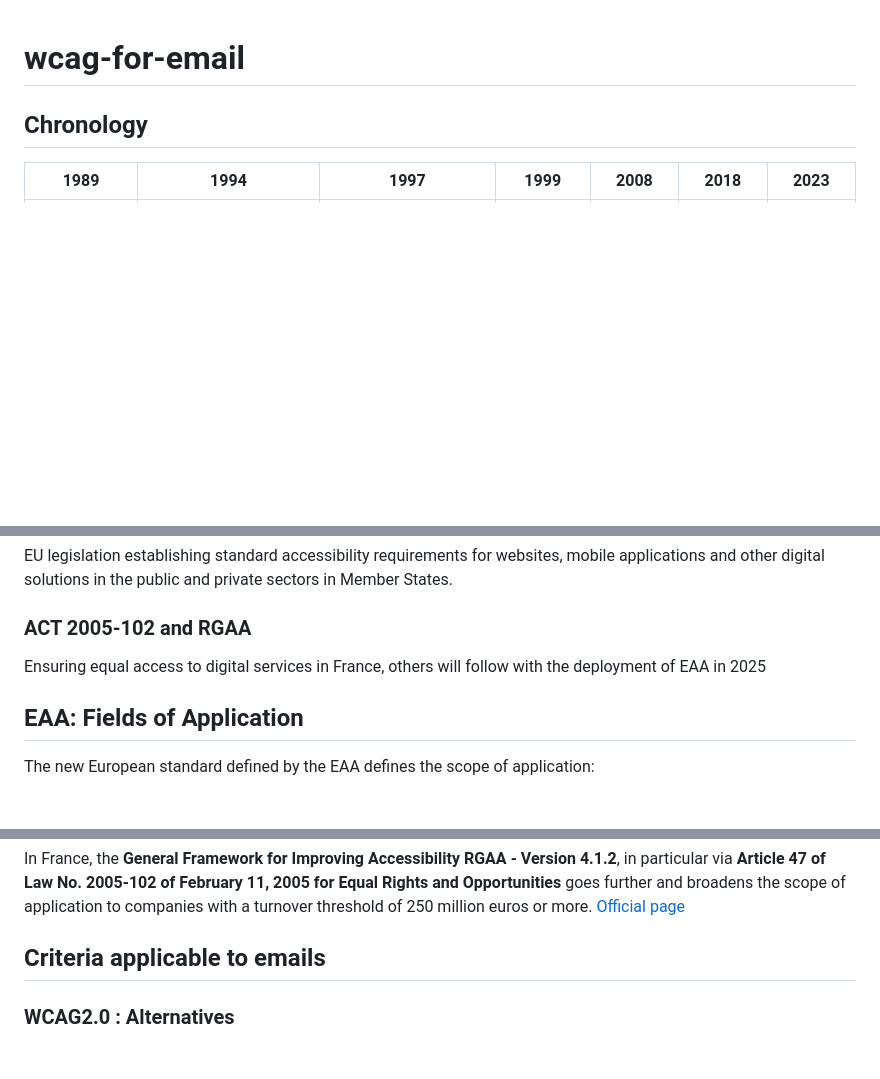
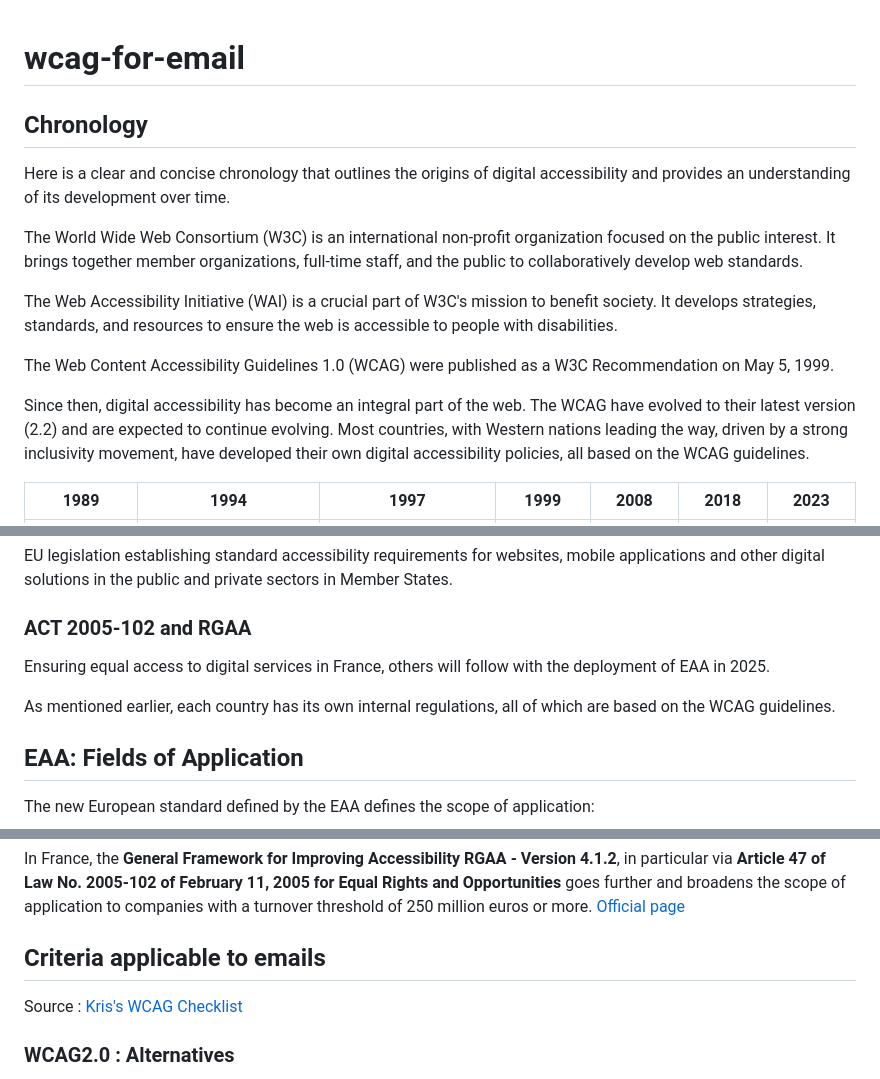
Before and after one commit to matthieuSolente/wcag-for-email, a Markdown page: README.md, 3 parts joined by grey strips. Drawn GitHub-style; blank space fills up the shorter version.

```diff
--- a/README.md
+++ b/README.md
@@ -1,6 +1,17 @@
 # wcag-for-email
 
 ## Chronology
+
+Here is a clear and concise chronology that outlines the origins of digital accessibility and provides an understanding of its development over time.
+
+The World Wide Web Consortium (W3C) is an international non-profit organization focused on the public interest. It brings together member organizations, full-time staff, and the public to collaboratively develop web standards.
+
+The Web Accessibility Initiative (WAI) is a crucial part of W3C's mission to benefit society. It develops strategies, standards, and resources to ensure the web is accessible to people with disabilities.
+
+The Web Content Accessibility Guidelines 1.0 (WCAG) were published as a W3C Recommendation on May 5, 1999.
+
+Since then, digital accessibility has become an integral part of the web. The WCAG have evolved to their latest version (2.2) and are expected to continue evolving. Most countries, with Western nations leading the way, driven by a strong inclusivity movement, have developed their own digital accessibility policies, all based on the WCAG guidelines.
+
 
 | 1989  | 1994 | 1997 | 1999 | 2008 | 2018 | 2023 |
 | ------------- | ------------- | ------------- | ------------- | ------------- | ------------- | ------------- |
@@ -144,7 +156,10 @@ EU legislation establishing standard accessibility requirements for websites, mo
 
 ### ACT 2005-102 and RGAA
 
-Ensuring equal access to digital services in France, others will follow with the deployment of EAA in 2025
+Ensuring equal access to digital services in France, others will follow with the deployment of EAA in 2025.
+
+As mentioned earlier, each country has its own internal regulations, all of which are based on the WCAG guidelines.
+
 
 ## EAA: Fields of Application
 
@@ -163,6 +178,9 @@ In France, the **General Framework for Improving Accessibility RGAA - Version 4.
 [Official page](https://accessibilite.numerique.gouv.fr/)
 
 ## Criteria applicable to emails
+
+Source : [Kris's WCAG Checklist](https://accessible.org/Kris-Rivenburgh-WCAG-Checklist.pdf)
+
 
 ### WCAG2.0 : Alternatives
 
```
Also changed, not shown: other parts of README.md (+27 -7 lines).
